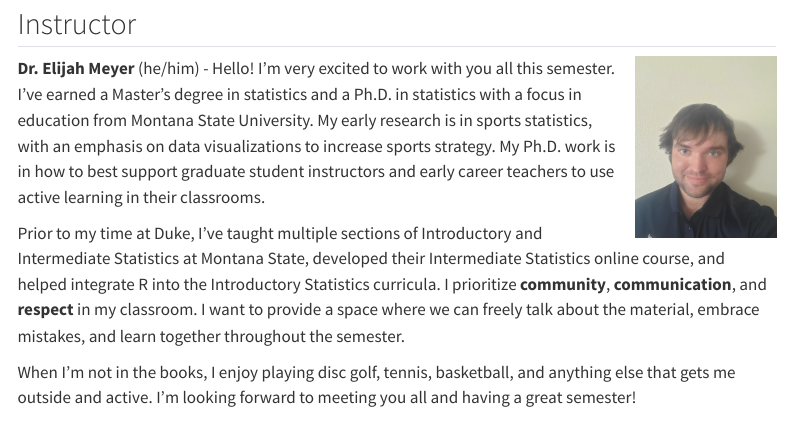
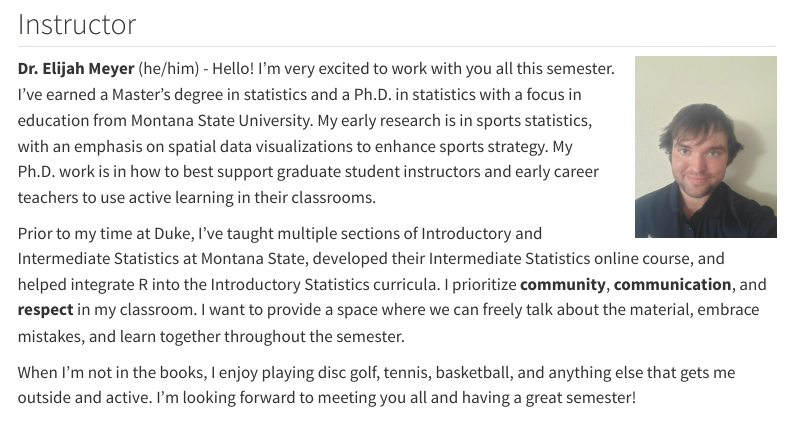
Before and after one commit to sta199-f22-2/sta199-f22-2.github.io, a Quarto document (course-team.qmd): the page in a window 1100 px wide, from 80 px down. Rendered offline with R 4.5, knitr and Pandoc in place of Quarto, with nearby package versions; menus at the side of the page are left out.

Commit message:
Updated Bio

```diff
--- a/course-team.qmd
+++ b/course-team.qmd
@@ -6,7 +6,7 @@ title: "Teaching team"
 
 ![](images/team/elijah.jpeg){width="150" height="180"style="float:right;padding: 0 0 0 10px;" fig-alt="Headshot of Dr. Elijah Meyer"}
 
-**Dr. Elijah Meyer** (he/him) - Hello! I'm very excited to work with you all this semester. I've earned a Master's degree in statistics and a Ph.D. in statistics with a focus in education from Montana State University. My early research is in sports statistics, with an emphasis on data visualizations to increase sports strategy. My Ph.D. work is in how to best support graduate student instructors and early career teachers to use active learning in their classrooms.
+**Dr. Elijah Meyer** (he/him) - Hello! I'm very excited to work with you all this semester. I've earned a Master's degree in statistics and a Ph.D. in statistics with a focus in education from Montana State University. My early research is in sports statistics, with an emphasis on spatial data visualizations to enhance sports strategy. My Ph.D. work is in how to best support graduate student instructors and early career teachers to use active learning in their classrooms.
 
 Prior to my time at Duke, I've taught multiple sections of Introductory and Intermediate Statistics at Montana State, developed their Intermediate Statistics online course, and helped integrate R into the Introductory Statistics curricula. I prioritize **community**, **communication**, and **respect** in my classroom. I want to provide a space where we can freely talk about the material, embrace mistakes, and learn together throughout the semester.
 
```
